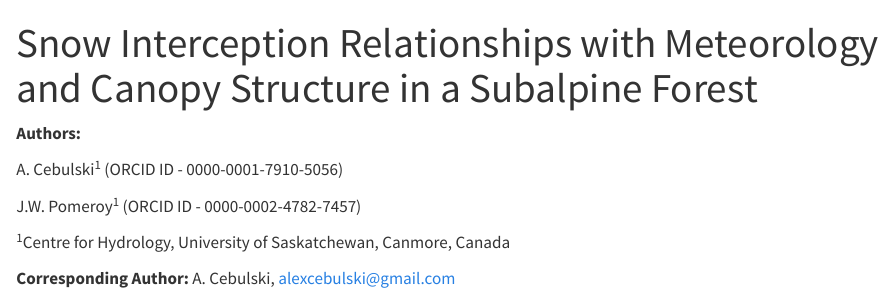
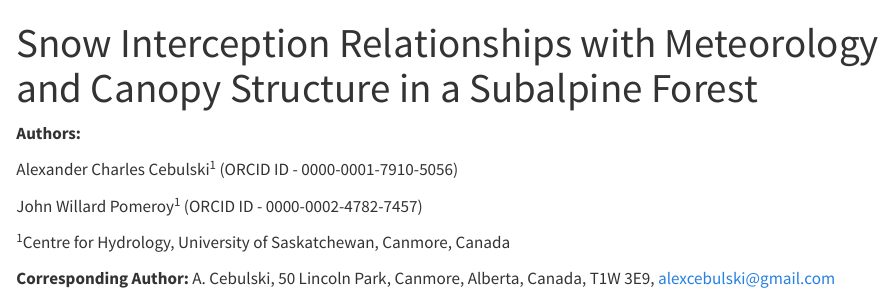
Before and after one commit to acebulsk/snow-int-paper, a Quarto document (snow-int-paper.qmd): the page in a window 1100 px wide, from its top. Rendered offline with R 4.5, knitr and Pandoc in place of Quarto, with nearby package versions; some code elsewhere in the file could not run offline; a font, style sheet, LaTeX package, included part or bibliography that could not be used is replaced or left out.

Commit message:
changed to full names and added address

```diff
--- a/snow-int-paper.qmd
+++ b/snow-int-paper.qmd
@@ -46,13 +46,13 @@ source('scripts/manuscript_values.R')
 
 **Authors:**
 
-A. Cebulski^1^ (ORCID ID - 0000-0001-7910-5056)
+Alexander Charles Cebulski^1^ (ORCID ID - 0000-0001-7910-5056)
 
-J.W. Pomeroy^1^ (ORCID ID - 0000-0002-4782-7457)
+John Willard Pomeroy^1^ (ORCID ID - 0000-0002-4782-7457)
 
 ^1^Centre for Hydrology, University of Saskatchewan, Canmore, Canada
 
-**Corresponding Author:** A. Cebulski, alexcebulski@gmail.com
+**Corresponding Author:** A. Cebulski, 50 Lincoln Park, Canmore, Alberta, Canada, T1W 3E9, alexcebulski@gmail.com
 
 **Abstract:** Snow accumulation models differ in how snow interception and ablation processes are represented and thus their application to diverse climates and forest types is uncertain. Existing parameterizations of initial snow interception before unloading include inherently coupled canopy snow accumulation and ablation processes. This leads to difficulty in diagnosing processes and adding possible errors to simulations when incorporated as canopy interception routines in models that already account for canopy snow ablation. This study evaluates the theory underpinning parameterizations of initial snow interception using high-temporal resolution and fine-scale measurements of throughfall for events with minimal snow ablation and redistribution in both the canopy and on the ground. The relationship between these throughfall measurements, event meteorology, and a novel lidar-based canopy structure measurement are assessed in two subalpine forest plots in the Canadian Rockies. Contrary to existing theories, no association of canopy snow load or air temperature with interception efficiency was observed. Instead, canopy structure emerged as the primary factor governing snow accumulation. A wind-driven snowfall event demonstrated that non-vertical hydrometeor trajectories can significantly increase snow-leaf contact area, thereby enhancing initial interception before ablation. Prediction of interception efficiency for this event improved dramatically when adjusted for hydrometeor trajectory angle based on a wind speed at one-third of the canopy height. Snow-leaf contact area showed a high sensitivity to wind speed, increasing by up to `r round(ft_frac_inc * 100, 0)`% with a 1 m s^-1^ wind speed. The study proposes a new parameterization that calculates throughfall, independent of processes that ablate snow from the canopy, as a function of snow-leaf contact area adjusted for hydrometeor trajectory angle. This new parameterization successfully estimated subcanopy snow accumulation for a snowfall event at two forest plots measured using lidar and snow surveys. By separating canopy snow ablation from snow interception processes, this new model offers potentially improved prediction of subcanopy snow accumulation when combined with canopy snow ablation parameterizations.
 
```
Also changed, not shown: snow-int-paper.tex.
